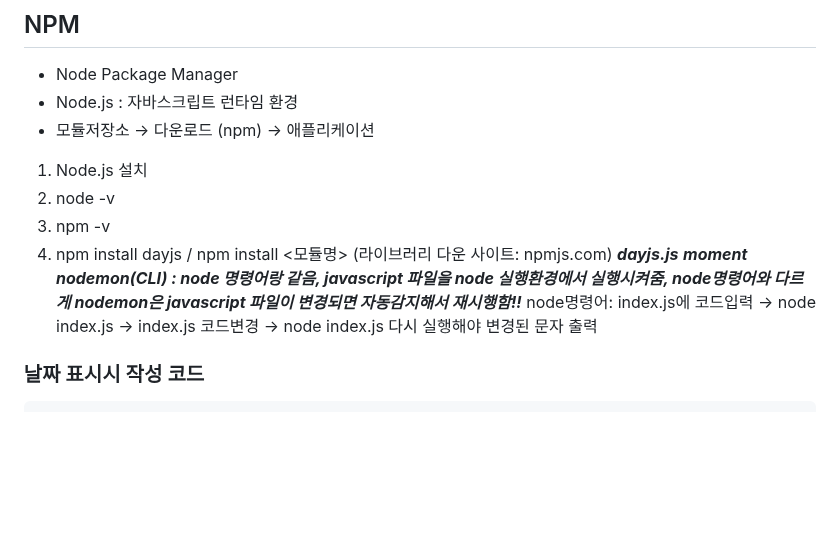
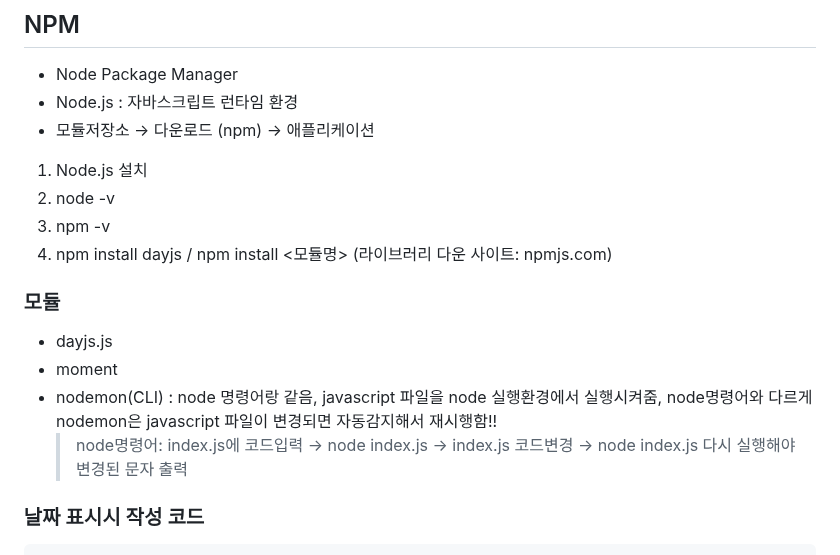
Before and after one commit to jjunmi/Javascript-0, a Markdown page: README.md, the part around the change. Rendered like a GitHub page; blank space fills up the shorter version.

````diff
--- a/README.md
+++ b/README.md
@@ -602,10 +602,11 @@ commonjs > index.js
 2. node -v
 3. npm -v
 4. npm install dayjs / npm install <모듈명> (라이브러리 다운 사이트: npmjs.com)
-***dayjs.js***
-***moment***
-***nodemon(CLI) : node 명령어랑 같음, javascript 파일을 node 실행환경에서 실행시켜줌, node명령어와 다르게 nodemon은 javascript 파일이 변경되면 자동감지해서 재시행함!!***
-   node명령어: index.js에 코드입력 -> node index.js -> index.js 코드변경 -> node index.js 다시 실행해야 변경된 문자 출력
+### 모듈
+- dayjs.js
+- moment
+- nodemon(CLI) : node 명령어랑 같음, javascript 파일을 node 실행환경에서 실행시켜줌, node명령어와 다르게 nodemon은 javascript 파일이 변경되면 자동감지해서 재시행함!!
+   > node명령어: index.js에 코드입력 -> node index.js -> index.js 코드변경 -> node index.js 다시 실행해야 변경된 문자 출력
 ### 날짜 표시시 작성 코드
 ```javascript
       //2024년 5월 1일
````
